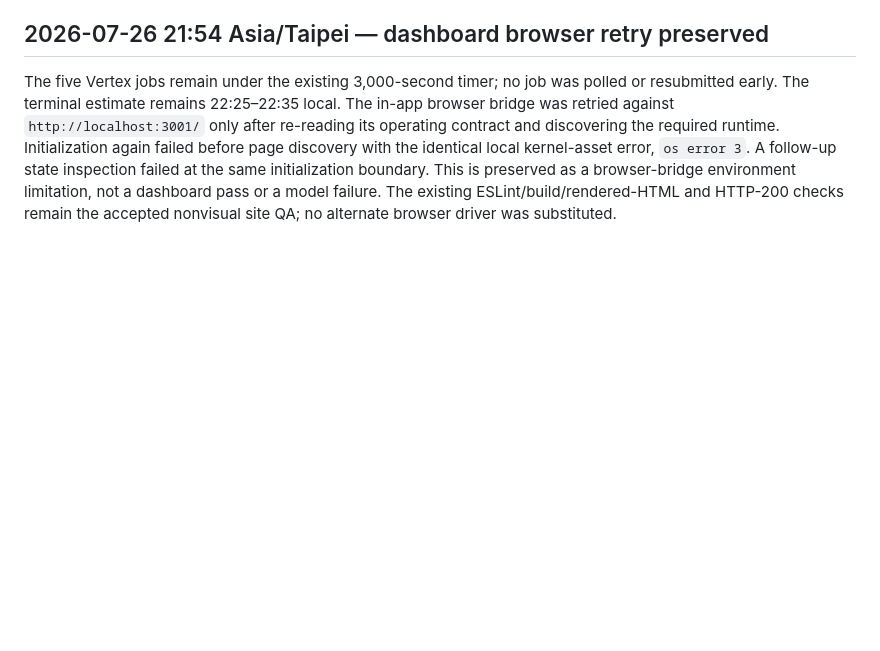
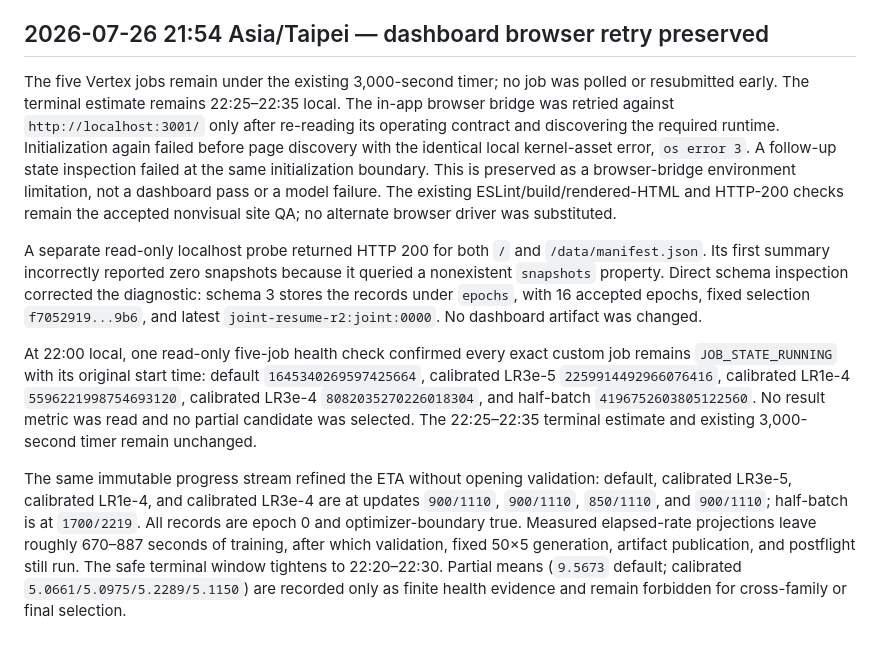
Before and after one commit to JulianAttemptsCoding/Fast-MC-CBSC, a Markdown page: logs.md, the part around the change. Drawn GitHub-style; blank space fills up the shorter version.

Commit message:
docs(qa): log viability progress

```diff
--- a/logs.md
+++ b/logs.md
@@ -3303,3 +3303,31 @@ same initialization boundary. This is preserved as a browser-bridge
 environment limitation, not a dashboard pass or a model failure. The existing
 ESLint/build/rendered-HTML and HTTP-200 checks remain the accepted nonvisual
 site QA; no alternate browser driver was substituted.
+
+A separate read-only localhost probe returned HTTP 200 for both `/` and
+`/data/manifest.json`. Its first summary incorrectly reported zero snapshots
+because it queried a nonexistent `snapshots` property. Direct schema
+inspection corrected the diagnostic: schema 3 stores the records under
+`epochs`, with 16 accepted epochs, fixed selection
+`f7052919...9b6`, and latest `joint-resume-r2:joint:0000`. No dashboard
+artifact was changed.
+
+At 22:00 local, one read-only five-job health check confirmed every exact
+custom job remains `JOB_STATE_RUNNING` with its original start time:
+default `1645340269597425664`, calibrated LR3e-5
+`2259914492966076416`, calibrated LR1e-4 `5596221998754693120`,
+calibrated LR3e-4 `8082035270226018304`, and half-batch
+`4196752603805122560`. No result metric was read and no partial candidate was
+selected. The 22:25–22:35 terminal estimate and existing 3,000-second timer
+remain unchanged.
+
+The same immutable progress stream refined the ETA without opening validation:
+default, calibrated LR3e-5, calibrated LR1e-4, and calibrated LR3e-4 are at
+updates `900/1110`, `900/1110`, `850/1110`, and `900/1110`; half-batch is at
+`1700/2219`. All records are epoch 0 and optimizer-boundary true. Measured
+elapsed-rate projections leave roughly 670–887 seconds of training, after
+which validation, fixed 50×5 generation, artifact publication, and postflight
+still run. The safe terminal window tightens to 22:20–22:30. Partial means
+(`9.5673` default; calibrated `5.0661/5.0975/5.2289/5.1150`) are recorded only
+as finite health evidence and remain forbidden for cross-family or final
+selection.
```
Also changed, not shown: audit/vertex_readiness_analysis_20260724.md (+13 -0 lines).
